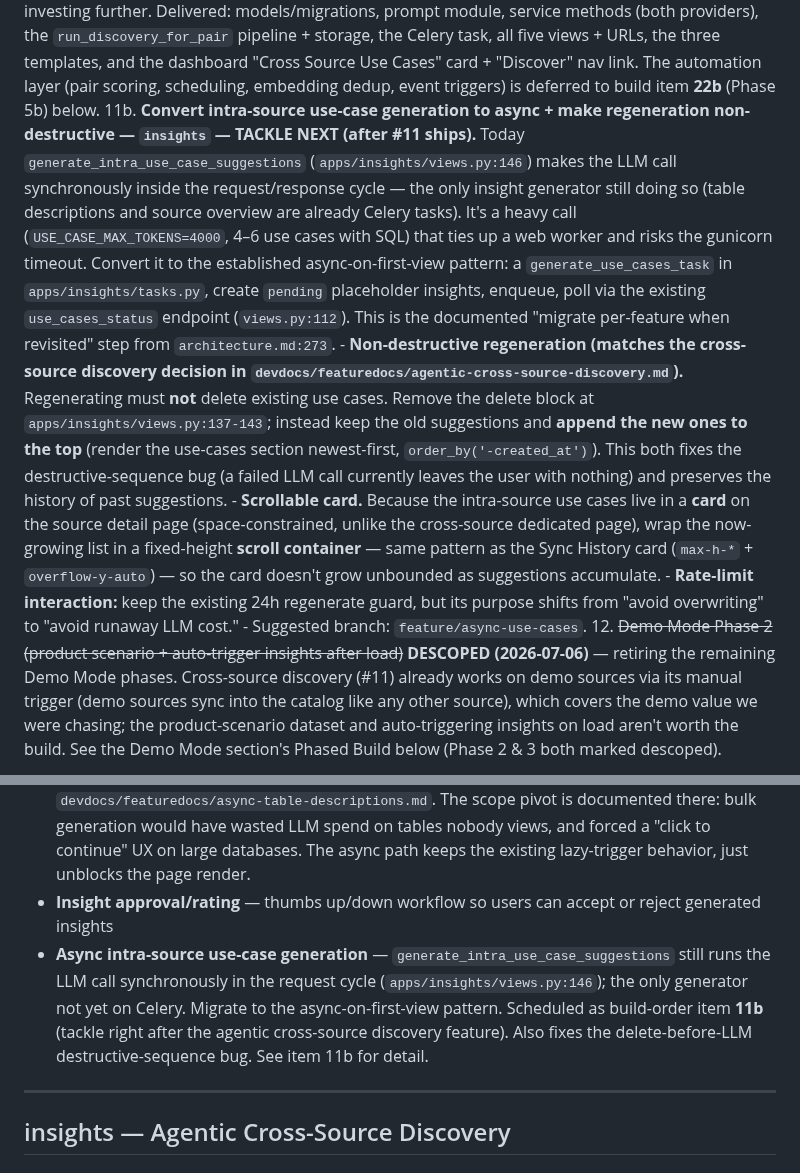
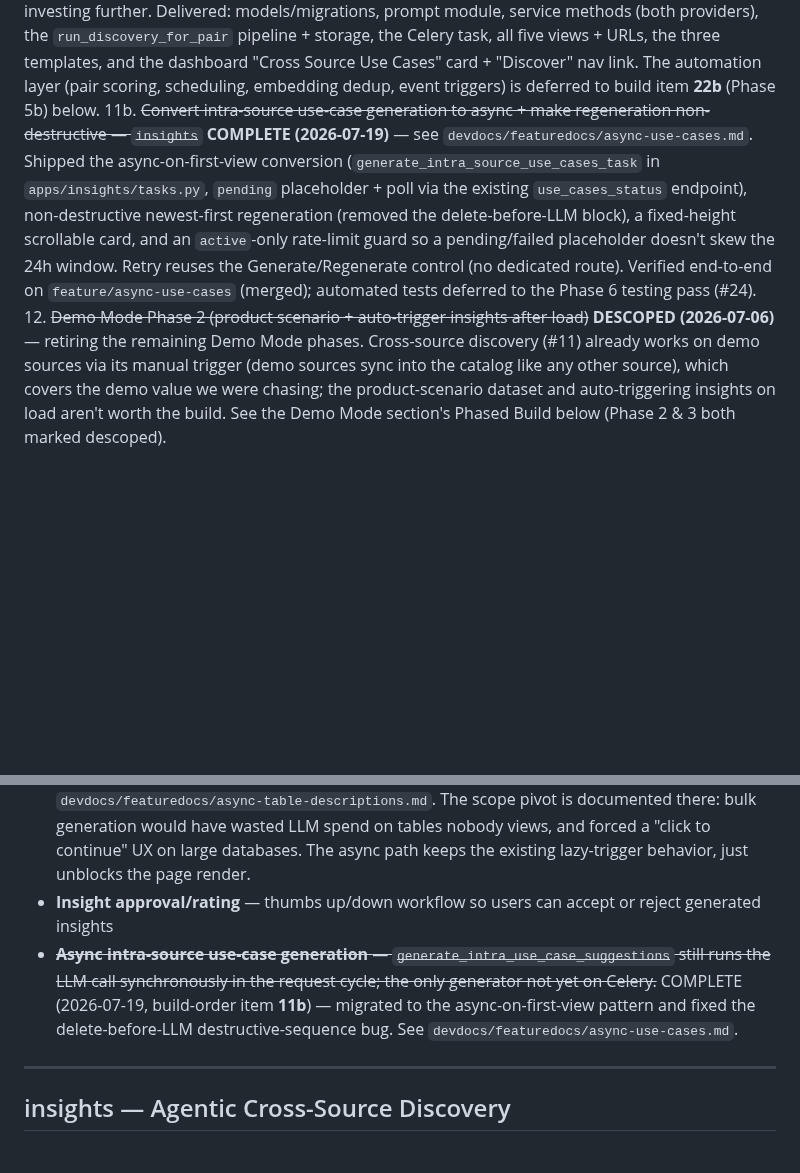
Before and after one commit to brayden-s-haws/Flint, a Markdown page: devdocs/appdocs/post_mvp.md, 2 parts joined by grey strips. GitHub-like rendering; blank space fills up the shorter version.

Commit message:
Mark intra-source use-case generation as complete: migrated to async-on-first-view pattern, implemented non-destructive regeneration, added scrollable card, and updated rate-limit guard.

```diff
--- a/devdocs/appdocs/post_mvp.md
+++ b/devdocs/appdocs/post_mvp.md
@@ -27,11 +27,7 @@ For speculative or longer-horizon ideas, see `devdocs/potential_features.md`.
     10e. ~~Swap Source Overview and Schemas & Tables cards.~~ COMPLETE
 10f. ~~Delete source → cascade-clean its insights~~ COMPLETE — see `devdocs/featuredocs/source-delete-insight-cleanup.md`. Added a `pre_delete` signal on `Source` (`cleanup_insights_on_source_delete` in `apps/sources/signals.py`) that hard-deletes source-targeted (Source Overview, use-case) and table-targeted (table-description) `Insight` rows — which cascade their `InsightTarget`s — before the source and its tables are removed. Scoped by account; manually verified via the UI. Automated tests deferred to the Phase 6 testing pass (`devdocs/testing.md` → `apps.sources`). Found during the 10b work; split to its own branch to keep that one focused.
 11. ~~Agentic cross-source discovery (**Phase 1 only** — manual pair trigger + accept/dismiss review) — `insights`~~ **COMPLETE (Phase 1 build; automated tests deferred to the Phase 6 testing pass #24, written up in `devdocs/testing.md`)** — see `devdocs/featuredocs/agentic-cross-source-discovery.md`. **Scope narrowed (2026-07-02):** shipped only the manual, user-triggered single-pair discovery with a review (accept/dismiss) workflow — this reaches parity with intra-source use cases and lets us validate the feature before investing further. Delivered: models/migrations, prompt module, service methods (both providers), the `run_discovery_for_pair` pipeline + storage, the Celery task, all five views + URLs, the three templates, and the dashboard "Cross Source Use Cases" card + "Discover" nav link. The automation layer (pair scoring, scheduling, embedding dedup, event triggers) is deferred to build item **22b** (Phase 5b) below.
-11b. **Convert intra-source use-case generation to async + make regeneration non-destructive — `insights` — TACKLE NEXT (after #11 ships).** Today `generate_intra_use_case_suggestions` (`apps/insights/views.py:146`) makes the LLM call synchronously inside the request/response cycle — the only insight generator still doing so (table descriptions and source overview are already Celery tasks). It's a heavy call (`USE_CASE_MAX_TOKENS=4000`, 4–6 use cases with SQL) that ties up a web worker and risks the gunicorn timeout. Convert it to the established async-on-first-view pattern: a `generate_use_cases_task` in `apps/insights/tasks.py`, create `pending` placeholder insights, enqueue, poll via the existing `use_cases_status` endpoint (`views.py:112`). This is the documented "migrate per-feature when revisited" step from `architecture.md:273`.
-    - **Non-destructive regeneration (matches the cross-source discovery decision in `devdocs/featuredocs/agentic-cross-source-discovery.md`).** Regenerating must **not** delete existing use cases. Remove the delete block at `apps/insights/views.py:137-143`; instead keep the old suggestions and **append the new ones to the top** (render the use-cases section newest-first, `order_by('-created_at')`). This both fixes the destructive-sequence bug (a failed LLM call currently leaves the user with nothing) and preserves the history of past suggestions.
-    - **Scrollable card.** Because the intra-source use cases live in a **card** on the source detail page (space-constrained, unlike the cross-source dedicated page), wrap the now-growing list in a fixed-height **scroll container** — same pattern as the Sync History card (`max-h-*` + `overflow-y-auto`) — so the card doesn't grow unbounded as suggestions accumulate.
-    - **Rate-limit interaction:** keep the existing 24h regenerate guard, but its purpose shifts from "avoid overwriting" to "avoid runaway LLM cost."
-    - Suggested branch: `feature/async-use-cases`.
+11b. ~~Convert intra-source use-case generation to async + make regeneration non-destructive — `insights`~~ **COMPLETE (2026-07-19)** — see `devdocs/featuredocs/async-use-cases.md`. Shipped the async-on-first-view conversion (`generate_intra_source_use_cases_task` in `apps/insights/tasks.py`, `pending` placeholder + poll via the existing `use_cases_status` endpoint), non-destructive newest-first regeneration (removed the delete-before-LLM block), a fixed-height scrollable card, and an `active`-only rate-limit guard so a pending/failed placeholder doesn't skew the 24h window. Retry reuses the Generate/Regenerate control (no dedicated route). Verified end-to-end on `feature/async-use-cases` (merged); automated tests deferred to the Phase 6 testing pass (#24).
 12. ~~Demo Mode Phase 2 (product scenario + auto-trigger insights after load)~~ **DESCOPED (2026-07-06)** — retiring the remaining Demo Mode phases. Cross-source discovery (#11) already works on demo sources via its manual trigger (demo sources sync into the catalog like any other source), which covers the demo value we were chasing; the product-scenario dataset and auto-triggering insights on load aren't worth the build. See the Demo Mode section's Phased Build below (Phase 2 & 3 both marked descoped).
 
 **Phase 4 — New apps and connector expansion, depend on Phase 2 & 3**
@@ -185,7 +181,7 @@ On initial page load, if no suggestions have been generated yet, show an empty s
 - **Cross-source insights** — insights that span multiple sources or tables
 - ~~**Batch insight generation** — generate descriptions for all tables in a source at once (requires Celery)~~ COMPLETE as async-on-first-view instead of bulk fan-out — see `devdocs/featuredocs/async-table-descriptions.md`. The scope pivot is documented there: bulk generation would have wasted LLM spend on tables nobody views, and forced a "click to continue" UX on large databases. The async path keeps the existing lazy-trigger behavior, just unblocks the page render.
 - **Insight approval/rating** — thumbs up/down workflow so users can accept or reject generated insights
-- **Async intra-source use-case generation** — `generate_intra_use_case_suggestions` still runs the LLM call synchronously in the request cycle (`apps/insights/views.py:146`); the only generator not yet on Celery. Migrate to the async-on-first-view pattern. Scheduled as build-order item **11b** (tackle right after the agentic cross-source discovery feature). Also fixes the delete-before-LLM destructive-sequence bug. See item 11b for detail.
+- ~~**Async intra-source use-case generation** — `generate_intra_use_case_suggestions` still runs the LLM call synchronously in the request cycle; the only generator not yet on Celery.~~ COMPLETE (2026-07-19, build-order item **11b**) — migrated to the async-on-first-view pattern and fixed the delete-before-LLM destructive-sequence bug. See `devdocs/featuredocs/async-use-cases.md`.
 
 ---
 
```
